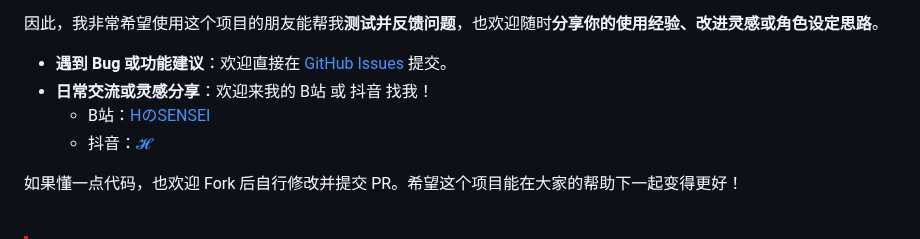
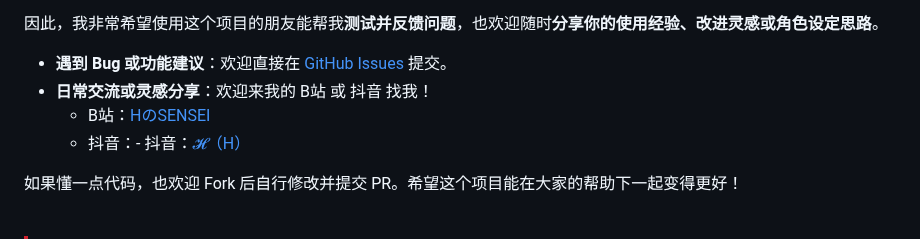
Before and after one commit to LC-0001/MomoTalk, a Markdown page: README.md, the part around the change. GitHub-like rendering.

Commit message:
更新 README.md

```diff
--- a/README.md
+++ b/README.md
@@ -107,7 +107,7 @@ python3 -m http.server 8000
 - **遇到 Bug 或功能建议**：欢迎直接在 [GitHub Issues](https://github.com/LC-0001/MomoTalk/issues) 提交。
 - **日常交流或灵感分享**：欢迎来我的 B站 或 抖音 找我！
   - B站：[HのSENSEI](https://space.bilibili.com/3546761429780884)
-  - 抖音：[𝓗](https://v.douyin.com/GEy9fjKRarA/)
+  - 抖音：- 抖音：[𝓗（H）](https://v.douyin.com/GEy9fjKRarA/)
 
 如果懂一点代码，也欢迎 Fork 后自行修改并提交 PR。希望这个项目能在大家的帮助下一起变得更好！
 
```
